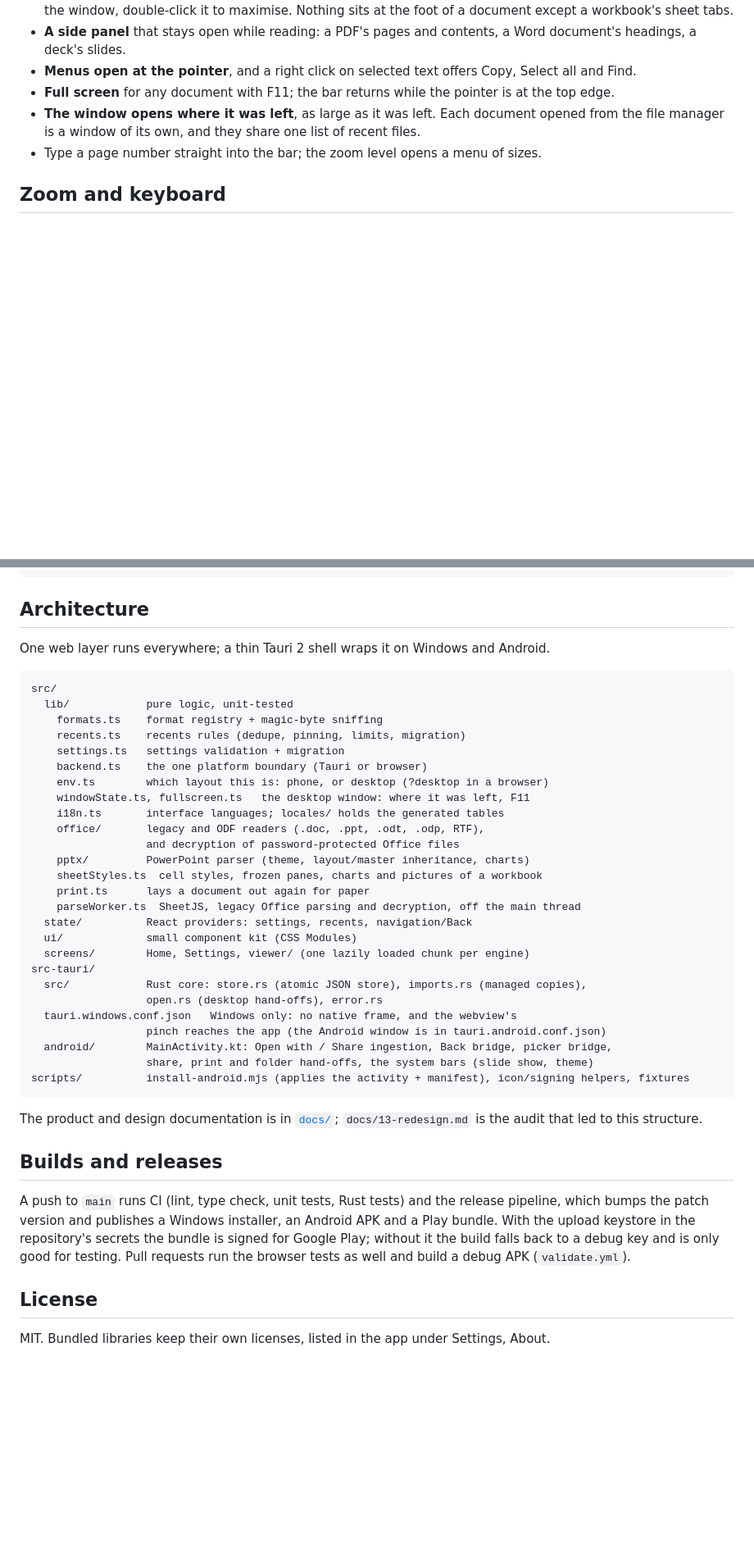
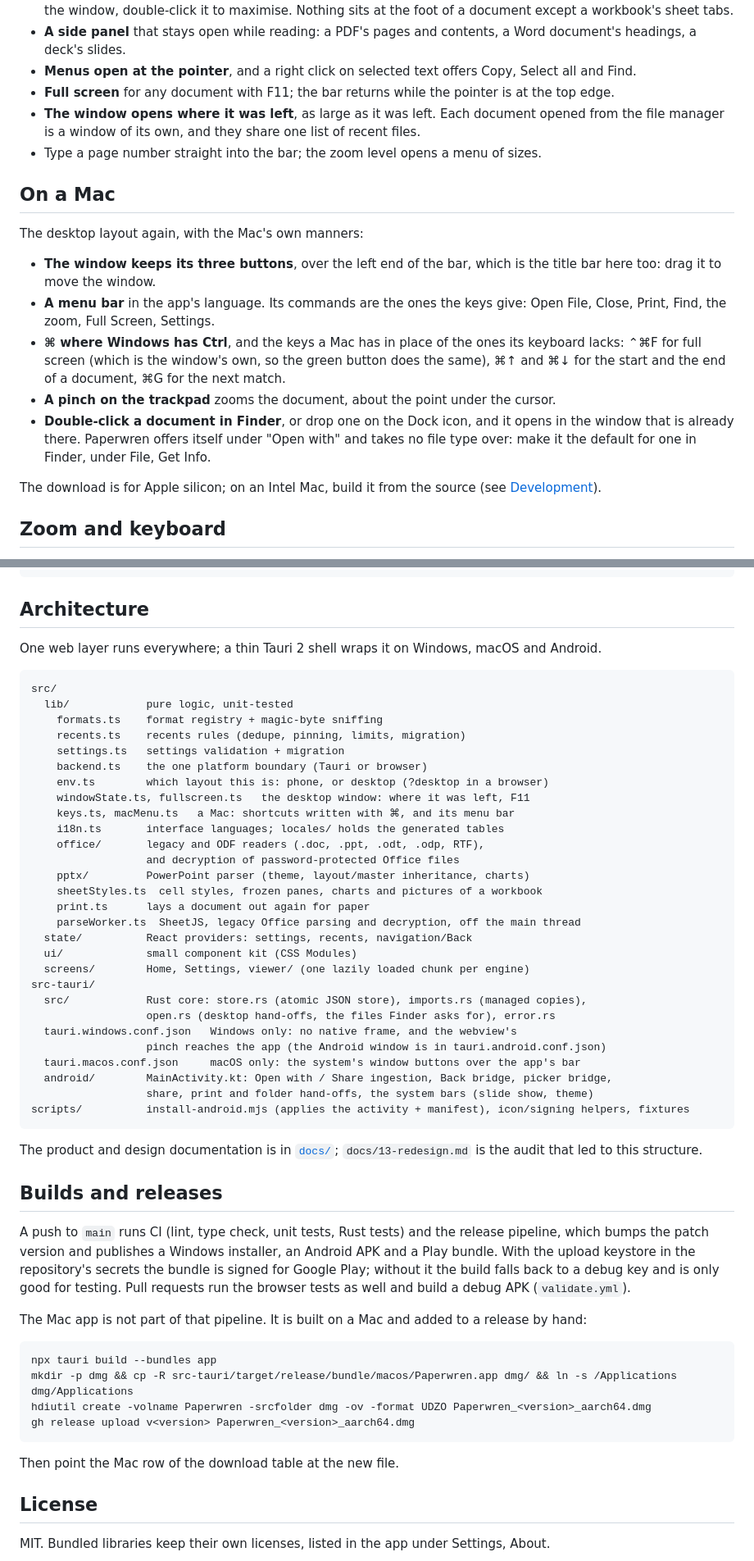
Before and after one commit to Razee4315/Paperwren, a Markdown page: README.md, 2 parts joined by grey strips. Shown at 82% size. GitHub-like rendering; blank space fills up the shorter version.

Commit message:
docs: README for the Mac app: what differs, the download, how it is built and released by hand

````diff
--- a/README.md
+++ b/README.md
@@ -91,6 +93,18 @@ The same web layer, laid out for a mouse and a keyboard:
 - **Full screen** for any document with F11; the bar returns while the pointer is at the top edge.
 - **The window opens where it was left**, as large as it was left. Each document opened from the file manager is a window of its own, and they share one list of recent files.
 - Type a page number straight into the bar; the zoom level opens a menu of sizes.
+
+## On a Mac
+
+The desktop layout again, with the Mac's own manners:
+
+- **The window keeps its three buttons**, over the left end of the bar, which is the title bar here too: drag it to move the window.
+- **A menu bar** in the app's language. Its commands are the ones the keys give: Open File, Close, Print, Find, the zoom, Full Screen, Settings.
+- **⌘ where Windows has Ctrl**, and the keys a Mac has in place of the ones its keyboard lacks: ⌃⌘F for full screen (which is the window's own, so the green button does the same), ⌘↑ and ⌘↓ for the start and the end of a document, ⌘G for the next match.
+- **A pinch on the trackpad** zooms the document, about the point under the cursor.
+- **Double-click a document in Finder**, or drop one on the Dock icon, and it opens in the window that is already there. Paperwren offers itself under "Open with" and takes no file type over: make it the default for one in Finder, under File, Get Info.
+
+The download is for Apple silicon; on an Intel Mac, build it from the source (see [Development](#development)).
 
 ## Zoom and keyboard
 
@@ -190,7 +212,7 @@ npm run build          # astro check + static build into website/dist
 
 ## Architecture
 
-One web layer runs everywhere; a thin Tauri 2 shell wraps it on Windows and Android.
+One web layer runs everywhere; a thin Tauri 2 shell wraps it on Windows, macOS and Android.
 
 ```
 src/
@@ -201,6 +223,7 @@ src/
     backend.ts    the one platform boundary (Tauri or browser)
     env.ts        which layout this is: phone, or desktop (?desktop in a browser)
     windowState.ts, fullscreen.ts   the desktop window: where it was left, F11
+    keys.ts, macMenu.ts   a Mac: shortcuts written with ⌘, and its menu bar
     i18n.ts       interface languages; locales/ holds the generated tables
     office/       legacy and ODF readers (.doc, .ppt, .odt, .odp, RTF),
                   and decryption of password-protected Office files
@@ -213,9 +236,10 @@ src/
   screens/        Home, Settings, viewer/ (one lazily loaded chunk per engine)
 src-tauri/
   src/            Rust core: store.rs (atomic JSON store), imports.rs (managed copies),
-                  open.rs (desktop hand-offs), error.rs
+                  open.rs (desktop hand-offs, the files Finder asks for), error.rs
   tauri.windows.conf.json   Windows only: no native frame, and the webview's
                   pinch reaches the app (the Android window is in tauri.android.conf.json)
+  tauri.macos.conf.json     macOS only: the system's window buttons over the app's bar
   android/        MainActivity.kt: Open with / Share ingestion, Back bridge, picker bridge,
                   share, print and folder hand-offs, the system bars (slide show, theme)
 scripts/          install-android.mjs (applies the activity + manifest), icon/signing helpers, fixtures
@@ -227,6 +251,17 @@ The product and design documentation is in [`docs/`](docs/README.md); `docs/13-r
 
 A push to `main` runs CI (lint, type check, unit tests, Rust tests) and the release pipeline, which bumps the patch version and publishes a Windows installer, an Android APK and a Play bundle. With the upload keystore in the repository's secrets the bundle is signed for Google Play; without it the build falls back to a debug key and is only good for testing. Pull requests run the browser tests as well and build a debug APK (`validate.yml`).
 
+The Mac app is not part of that pipeline. It is built on a Mac and added to a release by hand:
+
+```bash
+npx tauri build --bundles app
+mkdir -p dmg && cp -R src-tauri/target/release/bundle/macos/Paperwren.app dmg/ && ln -s /Applications dmg/Applications
+hdiutil create -volname Paperwren -srcfolder dmg -ov -format UDZO Paperwren_<version>_aarch64.dmg
+gh release upload v<version> Paperwren_<version>_aarch64.dmg
+```
+
+Then point the Mac row of the download table at the new file.
+
 ## License
 
 MIT. Bundled libraries keep their own licenses, listed in the app under Settings, About.
````
Also changed, not shown: other parts of README.md (+11 -1 lines).
